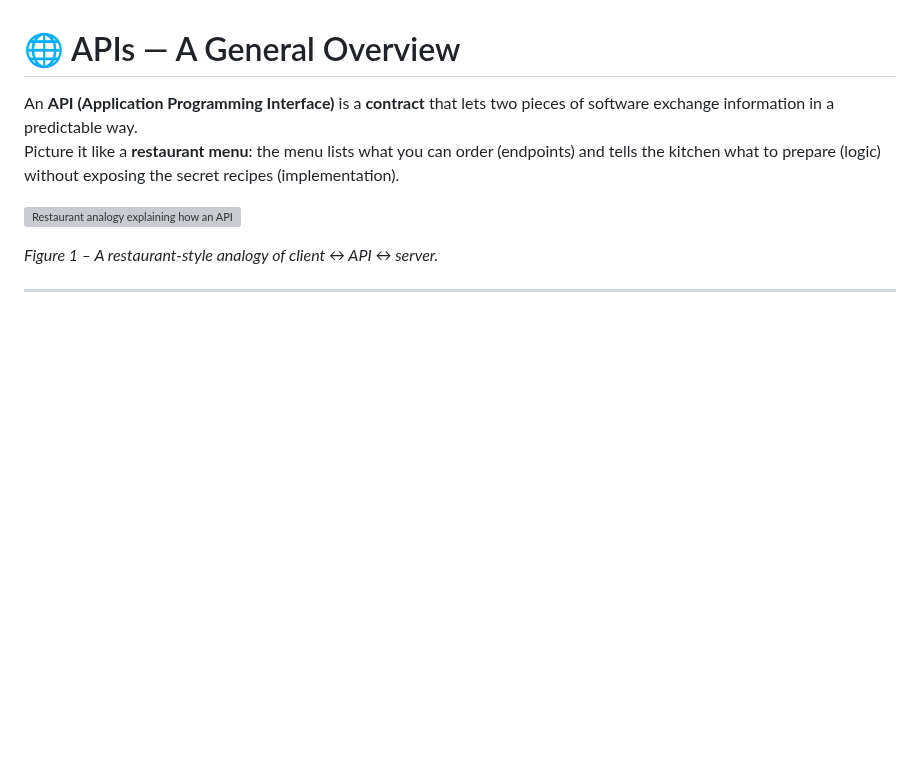
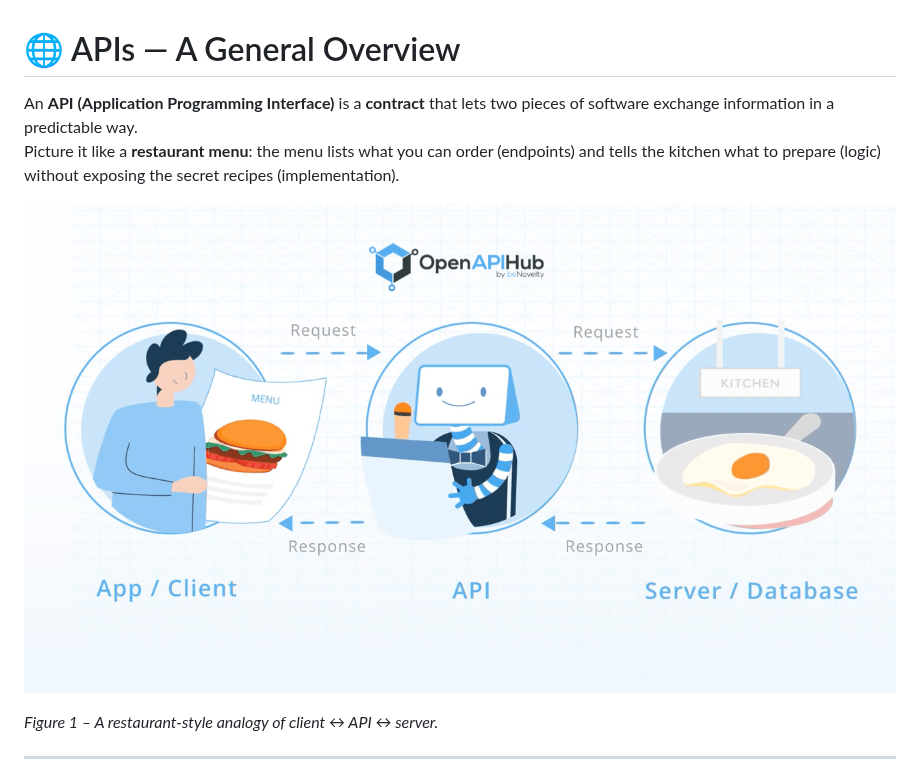
Before and after one commit to raflyrzp/backend-journey, a Markdown page: 06-API/README.md, the part around the change. GitHub-like rendering; blank space fills up the shorter version; grey boxes are pictures that could not be loaded.

Commit message:
fix typo

```diff
--- a/06-API/README.md
+++ b/06-API/README.md
@@ -3,7 +3,7 @@
 An **API (Application Programming Interface)** is a **contract** that lets two pieces of software exchange information in a predictable way.
 Picture it like a **restaurant menu**: the menu lists what you can order (endpoints) and tells the kitchen what to prepare (logic) without exposing the secret recipes (implementation).
 
-![Restaurant analogy explaining how an API works](./restaurant-analogy.jpg)
+![Restaurant analogy explaining how an API works](./restaurant-analogy.png)
 
 _Figure 1 – A restaurant‑style analogy of client ↔︎ API ↔︎ server._
 
```
